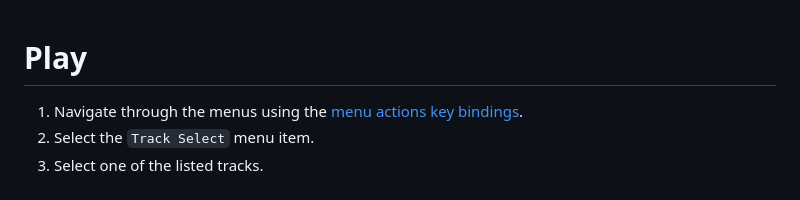
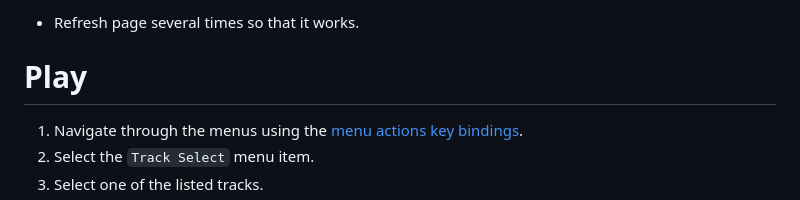
Before and after one commit to monadosquito/runner, a Markdown page: README.md, the part around the change. Rendered like a GitHub page.

```diff
--- a/README.md
+++ b/README.md
@@ -1,3 +1,5 @@
+* Refresh page several times so that it works.
+
 # Play
 
 1. Navigate through the menus using the [menu actions key
```
